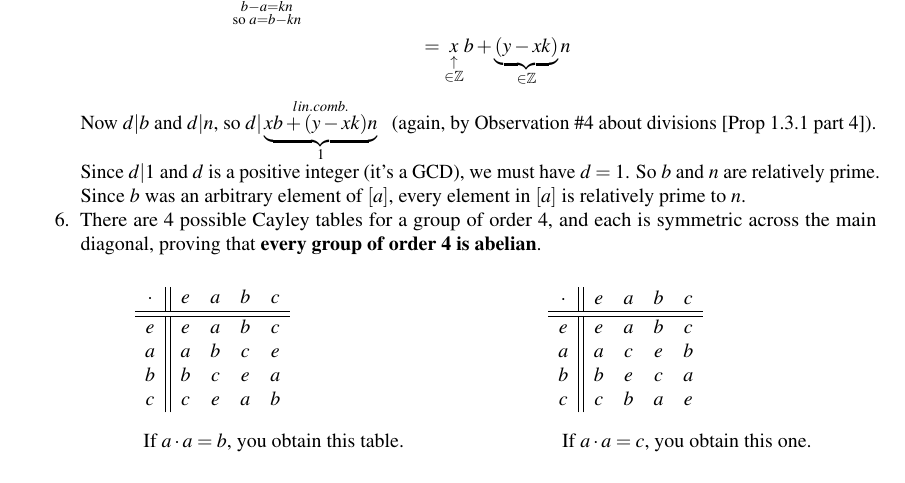
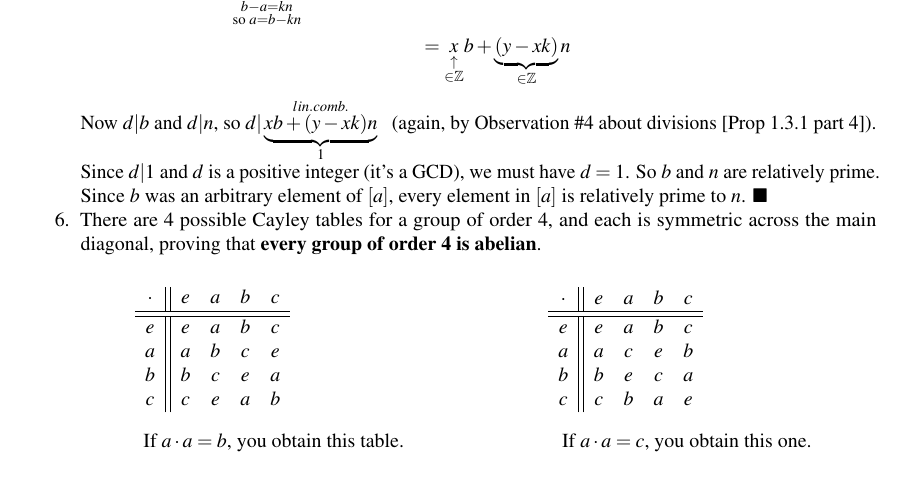
Before and after one commit to hilikliming/modern_algebra_with_friends, a LaTeX thesis (main.tex, which reads Chapters/HomeworkSolns.tex): part of page 250 of 261, cut so that both start at the same text. Compiled offline with pdfLaTeX.

Commit message:
goddammit forgot end of proof symbol lol

```diff
--- a/Chapters/HomeworkSolns.tex
+++ b/Chapters/HomeworkSolns.tex
@@ -213,7 +213,7 @@
             &= \underset{\substack{\uparrow \\ \in \Z}}{x}b+ \underbrace{(y-xk)}_{\in \Z}n
           \end{align*}
           Now $d|b$ and $d|n$, so $d| \underbrace{\overset{\substack{lin. comb.}}{xb+(y-xk)n}}_{1}$ \ \ (again, by Observation \#4 about divisions [Prop 1.3.1 part 4]). \\
-          Since $d|1$ and $d$ is a positive integer (it's a GCD), we must have $d = 1$. So $b$ and $n$ are relatively prime. Since $b$ was an arbitrary element of $[a]$, every element in $[a]$ is relatively prime to $n$.
+          Since $d|1$ and $d$ is a positive integer (it's a GCD), we must have $d = 1$. So $b$ and $n$ are relatively prime. Since $b$ was an arbitrary element of $[a]$, every element in $[a]$ is relatively prime to $n$. $\blacksquare$
 
     \item There are 4 possible Cayley tables for a group of order $4$, and each is symmetric across the main diagonal, proving that \textbf{every group of order 4 is abelian}.
 
```
